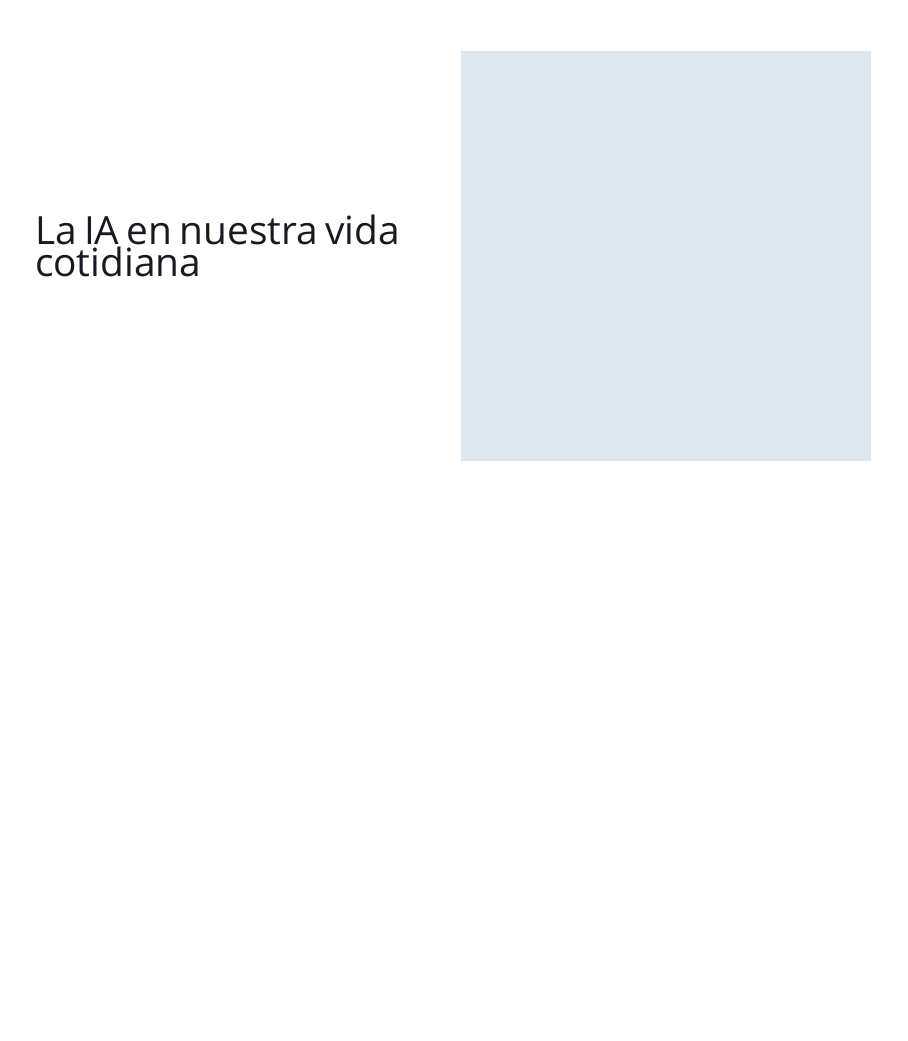
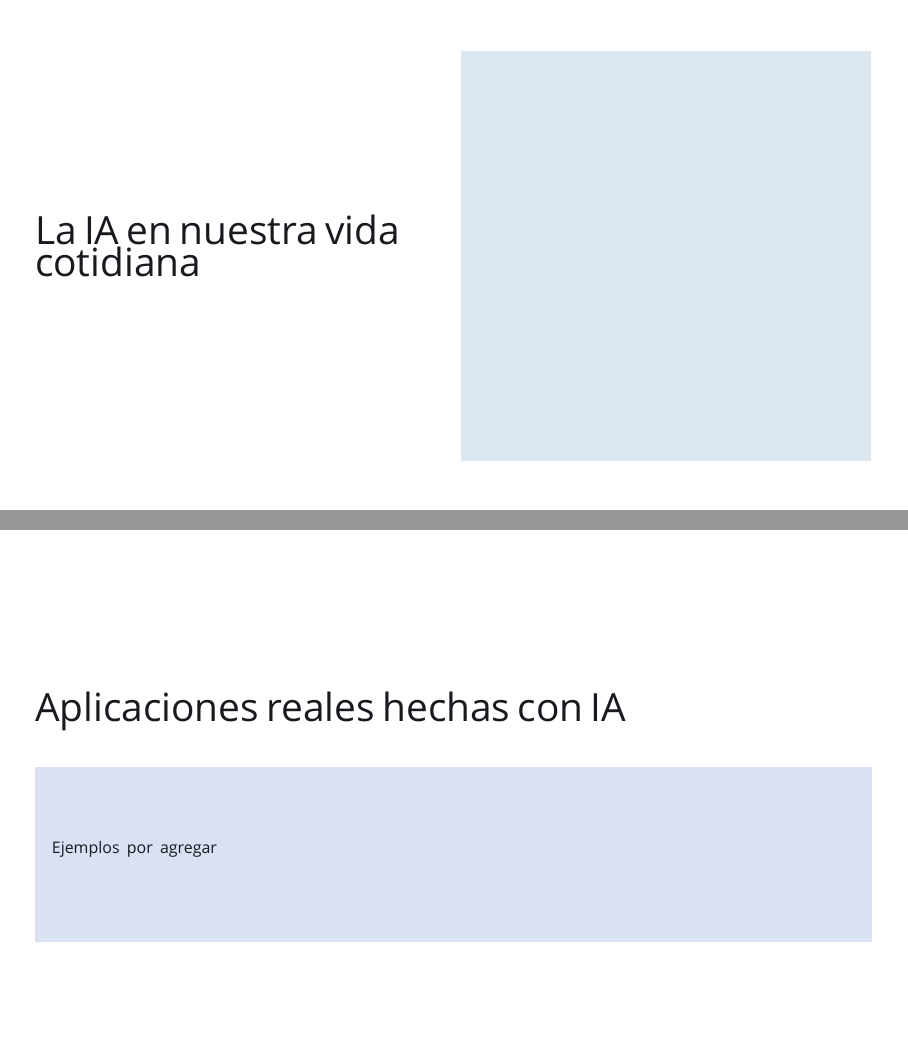
Before and after one commit to josucueva/clases_ia_total, LaTeX slides (sesion1/presentation/presentation_1.tex): page 5 of 15 before the commit and pages 5 and 6 of 16 after it, the two joined at a grey line, the shorter picture padded with empty space. Compiled offline with XeLaTeX; a missing font is replaced by an installed copy or a similar font.

Commit message:
Added examples slide

```diff
--- a/sesion1/presentation/presentation_1.tex
+++ b/sesion1/presentation/presentation_1.tex
@@ -89,6 +89,18 @@
       ([xshift=\px{1342},yshift=-\py{710}]current page.north west);
     % \node[anchor=north west,inner sep=0] at ([xshift=\px{710},yshift=-\py{78}]current page.north west)
     %   {\includegraphics[width=\px{632},height=\py{632}]{images/ai_touch.jpg}};
+  \end{tikzpicture}
+\end{frame}
+
+% Después de la diapositiva 12: espacio para ejemplos reales.
+\begin{frame}[plain]
+  \begin{tikzpicture}[remember picture,overlay]
+    \mentinode{54}{250}{1280}{19.5}{24}{Aplicaciones reales hechas con IA}
+    \fill[slotA]
+      ([xshift=\px{54},yshift=-\py{365}]current page.north west)
+      rectangle
+      ([xshift=\px{1344},yshift=-\py{635}]current page.north west);
+    \mentinode{80}{480}{1200}{8}{14}{Ejemplos por agregar}
   \end{tikzpicture}
 \end{frame}
 
```
Also changed, not shown: sesion1/presentation/presentation_1.pdf.
